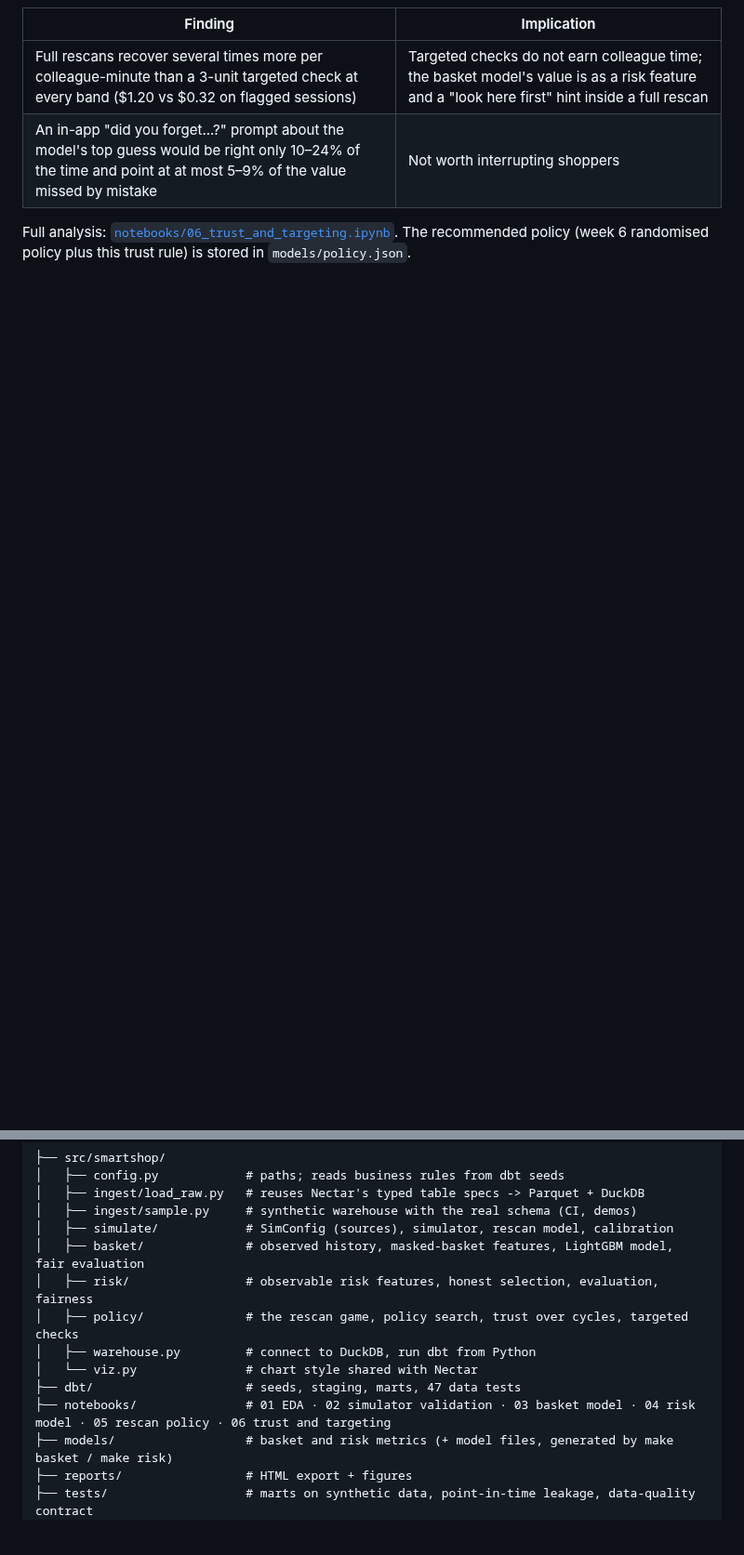
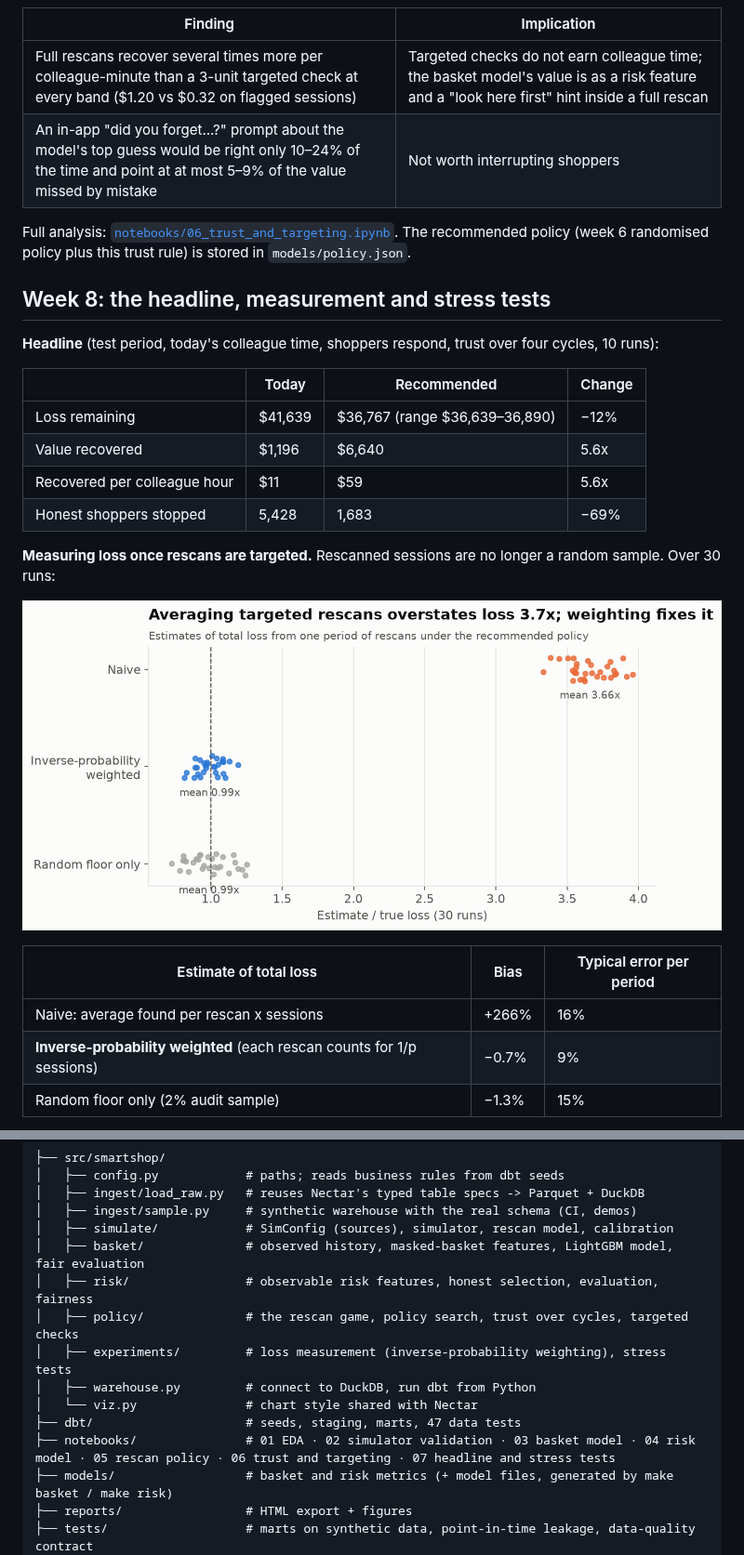
Before and after one commit to TilakHeble/smartshop-loss-engine, a Markdown page: README.md, 2 parts joined by grey strips. Shown at 93% size. GitHub-like rendering; pictures changed too: reports/figures/18_loss_measurement.png (added); blank space fills up the shorter version.

```diff
--- a/README.md
+++ b/README.md
@@ -218,3 +227,24 @@ Two ideas tested on the rescan game, with colleague time held at today's level.
 
 Full analysis: [`notebooks/06_trust_and_targeting.ipynb`](notebooks/06_trust_and_targeting.ipynb). The recommended policy (week 6 randomised policy plus this trust rule) is stored in `models/policy.json`.
 
+## Week 8: the headline, measurement and stress tests
+
+**Headline** (test period, today's colleague time, shoppers respond, trust over four cycles, 10 runs):
+
+| | Today | Recommended | Change |
+|---|---|---|---|
+| Loss remaining | \$41,639 | \$36,767 (range \$36,639–36,890) | −12% |
+| Value recovered | \$1,196 | \$6,640 | 5.6x |
+| Recovered per colleague hour | \$11 | \$59 | 5.6x |
+| Honest shoppers stopped | 5,428 | 1,683 | −69% |
+
+**Measuring loss once rescans are targeted.** Rescanned sessions are no longer a random sample. Over 30 runs:
+
+![Loss measurement](reports/figures/18_loss_measurement.png)
+
+| Estimate of total loss | Bias | Typical error per period |
+|---|---|---|
+| Naive: average found per rescan x sessions | +266% | 16% |
+| **Inverse-probability weighted** (each rescan counts for 1/p sessions) | −0.7% | 9% |
+| Random floor only (2% audit sample) | −1.3% | 15% |
+
@@ -277,10 +322,11 @@ On Windows without `make`: `python -m smartshop.ingest.load_raw`, then `cd dbt;
 │   ├── basket/              # observed history, masked-basket features, LightGBM model, fair evaluation
 │   ├── risk/                # observable risk features, honest selection, evaluation, fairness
 │   ├── policy/              # the rescan game, policy search, trust over cycles, targeted checks
+│   ├── experiments/         # loss measurement (inverse-probability weighting), stress tests
 │   ├── warehouse.py         # connect to DuckDB, run dbt from Python
 │   └── viz.py               # chart style shared with Nectar
 ├── dbt/                     # seeds, staging, marts, 47 data tests
-├── notebooks/               # 01 EDA · 02 simulator validation · 03 basket model · 04 risk model · 05 rescan policy · 06 trust and targeting
+├── notebooks/               # 01 EDA · 02 simulator validation · 03 basket model · 04 risk model · 05 rescan policy · 06 trust and targeting · 07 headline and stress tests
 ├── models/                  # basket and risk metrics (+ model files, generated by make basket / make risk)
 ├── reports/                 # HTML export + figures
 ├── tests/                   # marts on synthetic data, point-in-time leakage, data-quality contract
```
Also changed, not shown: other parts of README.md (+27 -3 lines), reports/figures/17_headline.png (added), reports/figures/19_sensitivity.png (added), 10 other files.
